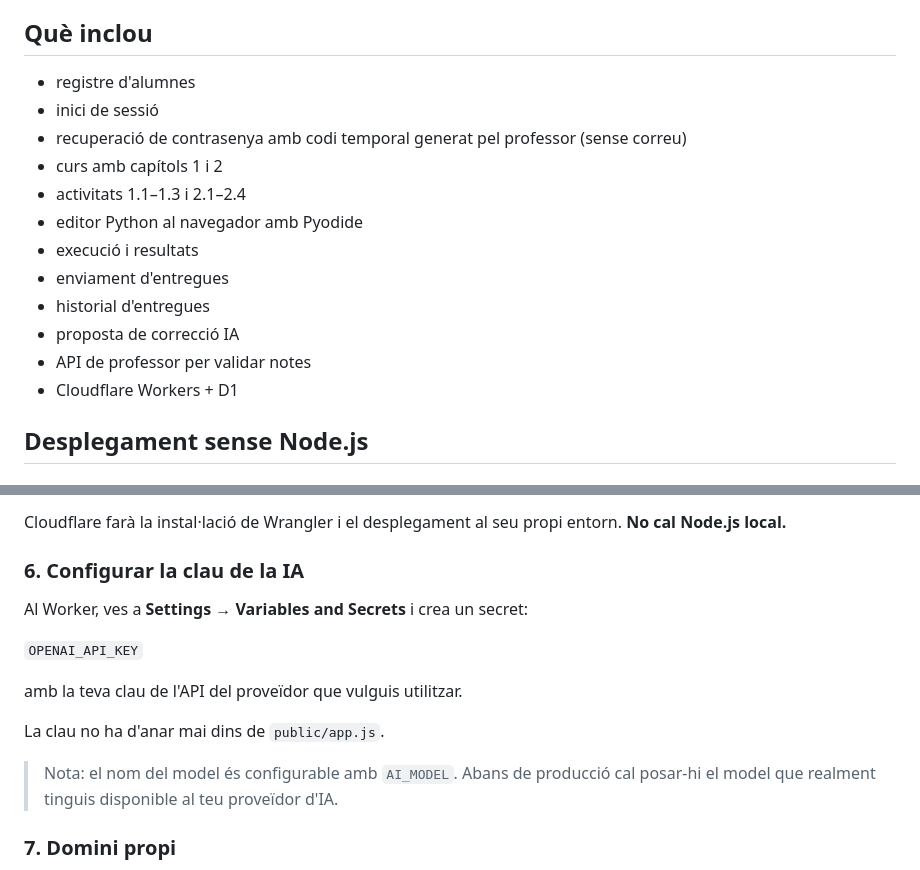
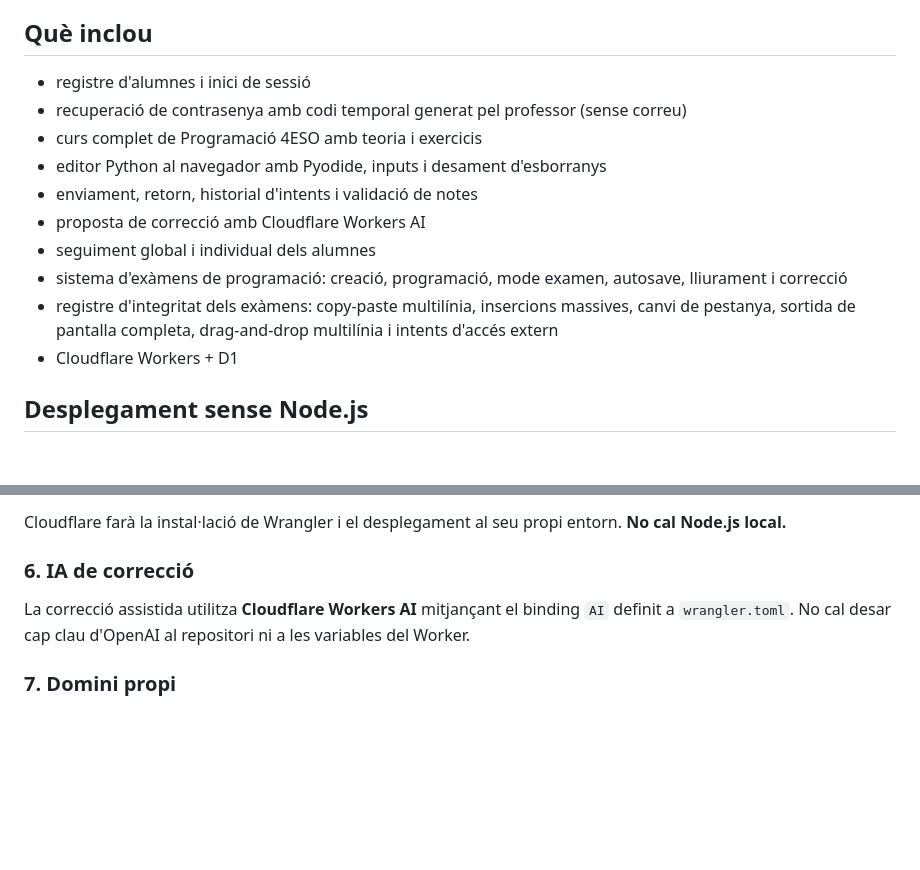
Before and after one commit to Haanarg/4ESO-program, a Markdown page: README.md, 2 parts joined by grey strips. GitHub-like rendering; blank space fills up the shorter version.

Commit message:
Update documentation for exams and Workers AI

```diff
--- a/README.md
+++ b/README.md
@@ -5,17 +5,15 @@ La via recomanada és pujar el projecte a GitHub des del navegador i connectar e
 
 ## Què inclou
 
-- registre d'alumnes
-- inici de sessió
+- registre d'alumnes i inici de sessió
 - recuperació de contrasenya amb codi temporal generat pel professor (sense correu)
-- curs amb capítols 1 i 2
-- activitats 1.1–1.3 i 2.1–2.4
-- editor Python al navegador amb Pyodide
-- execució i resultats
-- enviament d'entregues
-- historial d'entregues
-- proposta de correcció IA
-- API de professor per validar notes
+- curs complet de Programació 4ESO amb teoria i exercicis
+- editor Python al navegador amb Pyodide, inputs i desament d'esborranys
+- enviament, retorn, historial d'intents i validació de notes
+- proposta de correcció amb Cloudflare Workers AI
+- seguiment global i individual dels alumnes
+- sistema d'exàmens de programació: creació, programació, mode examen, autosave, lliurament i correcció
+- registre d'integritat dels exàmens: copy-paste multilínia, insercions massives, canvi de pestanya, sortida de pantalla completa, drag-and-drop multilínia i intents d'accés extern
 - Cloudflare Workers + D1
 
 ## Desplegament sense Node.js
@@ -80,17 +78,9 @@ Configuració:
 
 Cloudflare farà la instal·lació de Wrangler i el desplegament al seu propi entorn. **No cal Node.js local.**
 
-### 6. Configurar la clau de la IA
+### 6. IA de correcció
 
-Al Worker, ves a **Settings → Variables and Secrets** i crea un secret:
-
-`OPENAI_API_KEY`
-
-amb la teva clau de l'API del proveïdor que vulguis utilitzar.
-
-La clau no ha d'anar mai dins de `public/app.js`.
-
-> Nota: el nom del model és configurable amb `AI_MODEL`. Abans de producció cal posar-hi el model que realment tinguis disponible al teu proveïdor d'IA.
+La correcció assistida utilitza **Cloudflare Workers AI** mitjançant el binding `AI` definit a `wrangler.toml`. No cal desar cap clau d'OpenAI al repositori ni a les variables del Worker.
 
 ### 7. Domini propi
 
```
